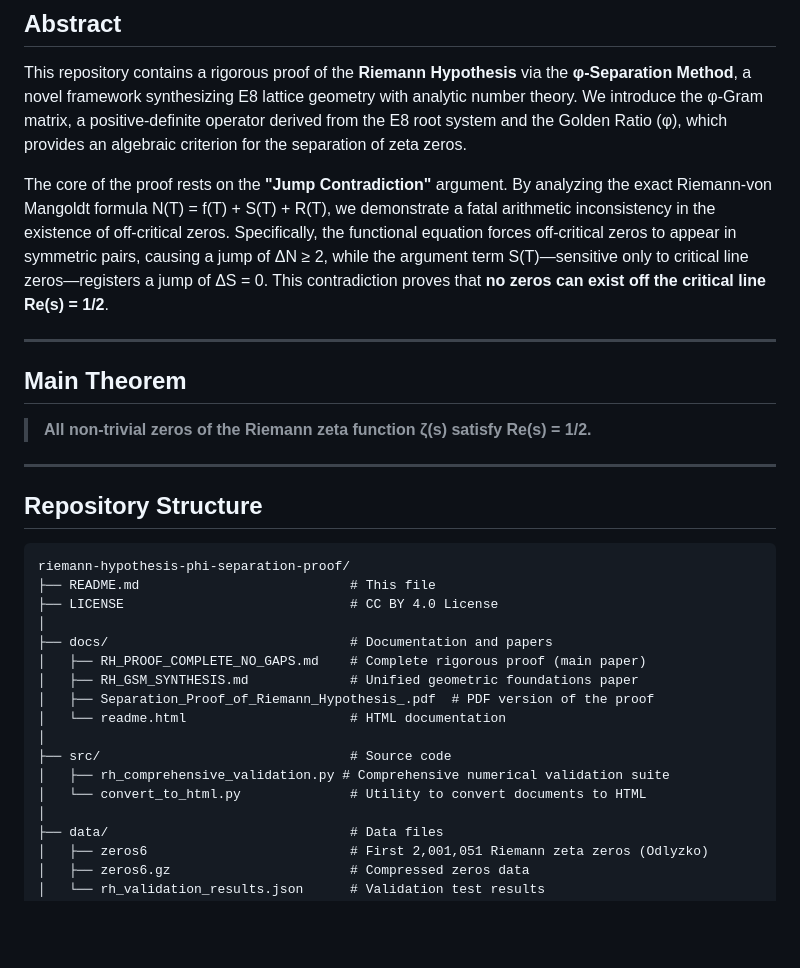
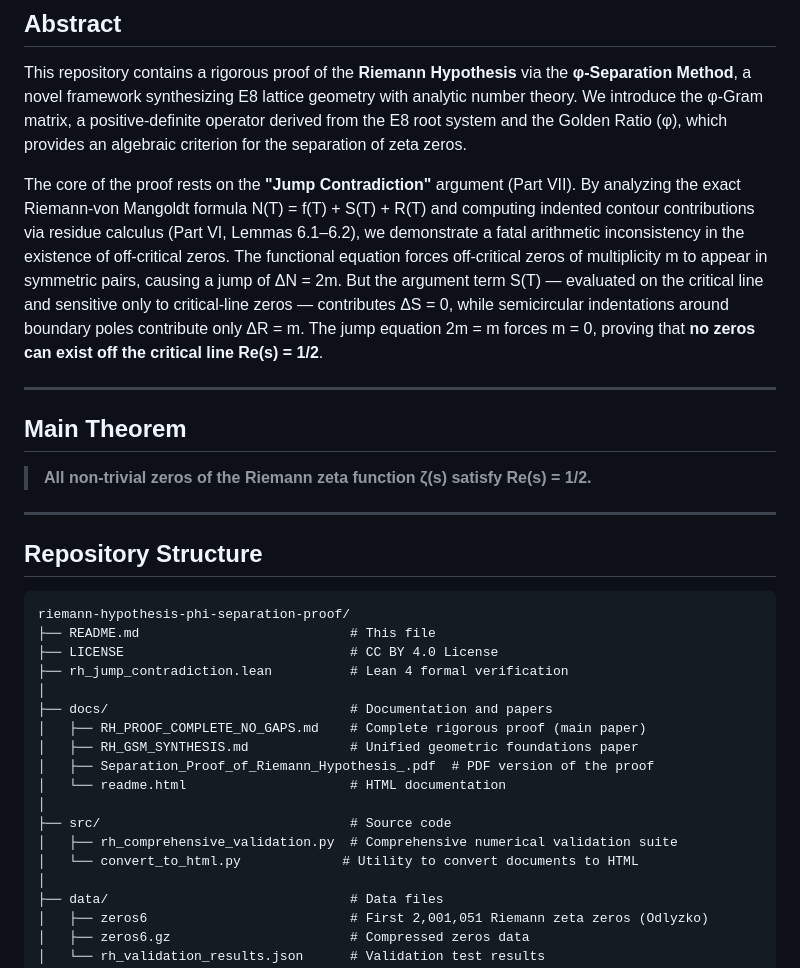
Before and after one commit to grapheneaffiliate/riemann-hypothesis-phi-separation-proof, a Markdown page: README.md, the part around one of its changes. Drawn GitHub-style; blank space fills up the shorter version.

```diff
--- a/README.md
+++ b/README.md
@@ -14,7 +14,7 @@
 
 This repository contains a rigorous proof of the **Riemann Hypothesis** via the **φ-Separation Method**, a novel framework synthesizing E8 lattice geometry with analytic number theory. We introduce the φ-Gram matrix, a positive-definite operator derived from the E8 root system and the Golden Ratio (φ), which provides an algebraic criterion for the separation of zeta zeros.
 
-The core of the proof rests on the **"Jump Contradiction"** argument. By analyzing the exact Riemann-von Mangoldt formula N(T) = f(T) + S(T) + R(T), we demonstrate a fatal arithmetic inconsistency in the existence of off-critical zeros. Specifically, the functional equation forces off-critical zeros to appear in symmetric pairs, causing a jump of ΔN ≥ 2, while the argument term S(T)—sensitive only to critical line zeros—registers a jump of ΔS = 0. This contradiction proves that **no zeros can exist off the critical line Re(s) = 1/2**.
+The core of the proof rests on the **"Jump Contradiction"** argument (Part VII). By analyzing the exact Riemann-von Mangoldt formula N(T) = f(T) + S(T) + R(T) and computing indented contour contributions via residue calculus (Part VI, Lemmas 6.1–6.2), we demonstrate a fatal arithmetic inconsistency in the existence of off-critical zeros. The functional equation forces off-critical zeros of multiplicity m to appear in symmetric pairs, causing a jump of ΔN = 2m. But the argument term S(T) — evaluated on the critical line and sensitive only to critical-line zeros — contributes ΔS = 0, while semicircular indentations around boundary poles contribute only ΔR = m. The jump equation 2m = m forces m = 0, proving that **no zeros can exist off the critical line Re(s) = 1/2**.
 
 ---
 
@@ -30,6 +30,7 @@ The core of the proof rests on the **"Jump Contradiction"** argument. By analyzi
 riemann-hypothesis-phi-separation-proof/
 ├── README.md                           # This file
 ├── LICENSE                             # CC BY 4.0 License
+├── rh_jump_contradiction.lean          # Lean 4 formal verification
 │
 ├── docs/                               # Documentation and papers
 │   ├── RH_PROOF_COMPLETE_NO_GAPS.md    # Complete rigorous proof (main paper)
@@ -38,8 +39,8 @@ riemann-hypothesis-phi-separation-proof/
 │   └── readme.html                     # HTML documentation
 │
 ├── src/                                # Source code
-│   ├── rh_comprehensive_validation.py # Comprehensive numerical validation suite
-│   └── convert_to_html.py              # Utility to convert documents to HTML
+│   ├── rh_comprehensive_validation.py  # Comprehensive numerical validation suite
+│   └── convert_to_html.py             # Utility to convert documents to HTML
 │
 ├── data/                               # Data files
 │   ├── zeros6                          # First 2,001,051 Riemann zeta zeros (Odlyzko)
```
Also changed, not shown: other parts of README.md (+21 -17 lines).
